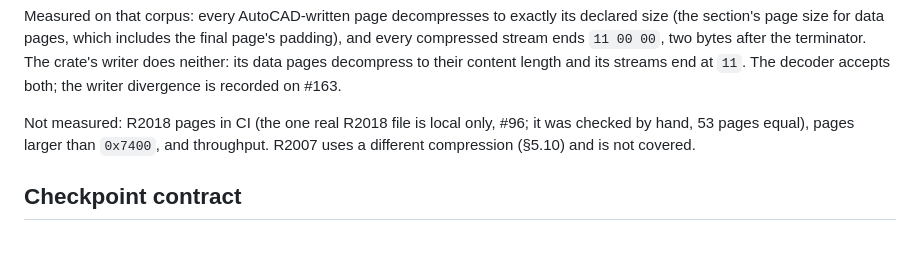
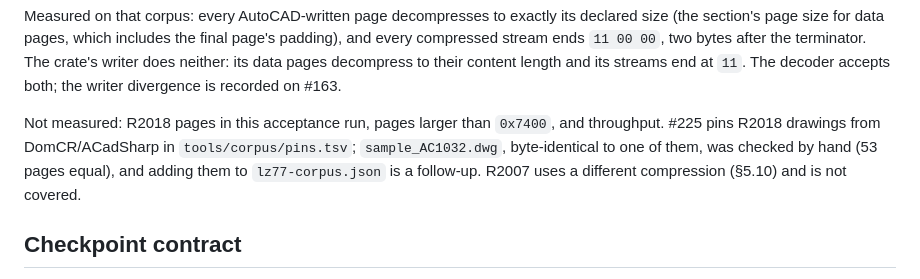
Before and after one commit to DrunkOnJava/dwg-rs, a Markdown page: docs/streaming/README.md, the part around the change. Drawn GitHub-style; blank space fills up the shorter version.

Commit message:
docs(streaming): the R2018 sample is now pinned by #225, not local only

```diff
--- a/docs/streaming/README.md
+++ b/docs/streaming/README.md
@@ -174,9 +174,11 @@ bytes after the terminator. The crate's writer does neither: its data
 pages decompress to their content length and its streams end at `11`. The
 decoder accepts both; the writer divergence is recorded on #163.
 
-Not measured: R2018 pages in CI (the one real R2018 file is local only,
-#96; it was checked by hand, 53 pages equal), pages larger than `0x7400`,
-and throughput. R2007 uses a different compression (§5.10) and is not
+Not measured: R2018 pages in this acceptance run, pages larger than
+`0x7400`, and throughput. #225 pins R2018 drawings from DomCR/ACadSharp
+in `tools/corpus/pins.tsv`; `sample_AC1032.dwg`, byte-identical to one of
+them, was checked by hand (53 pages equal), and adding them to
+`lz77-corpus.json` is a follow-up. R2007 uses a different compression (§5.10) and is not
 covered.
 
 ## Checkpoint contract
```
